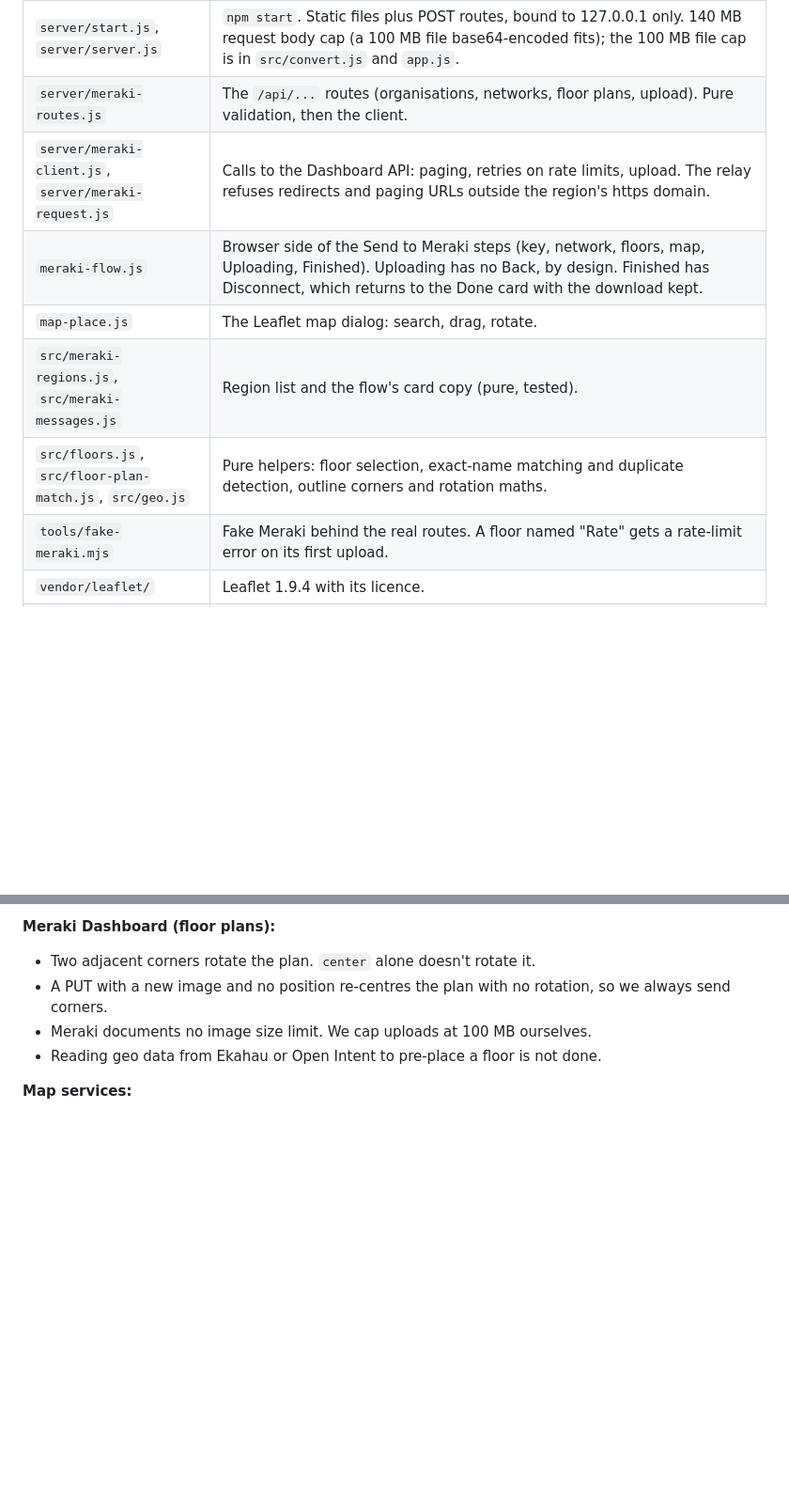
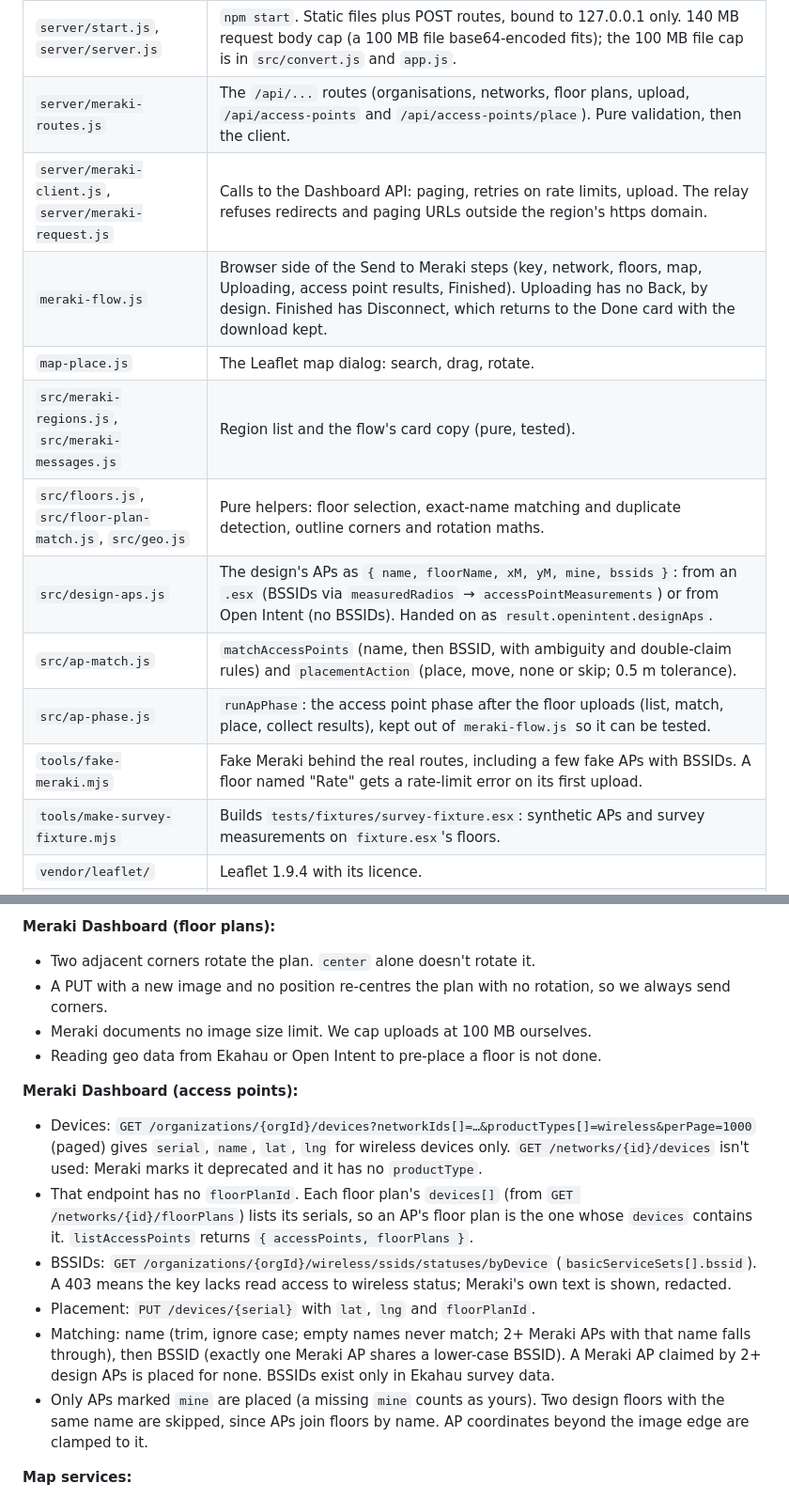
Before and after one commit to Eyserit/esx-open-intent-converter, a Markdown page: docs/HANDOFF.md, 2 parts joined by grey strips. Shown at 94% size. Drawn GitHub-style; blank space fills up the shorter version.

```diff
--- a/docs/HANDOFF.md
+++ b/docs/HANDOFF.md
@@ -49,13 +51,17 @@ npm run test:sample                  # local only: parity and round trip on the
 | `src/messages.js` | All card copy (pure, tested). |
 | `src/browser-images.js` | Canvas-based decode / PNG encode / resize. Node tests use `tests/helpers/node-images.js` instead. |
 | `server/start.js`, `server/server.js` | `npm start`. Static files plus POST routes, bound to 127.0.0.1 only. 140 MB request body cap (a 100 MB file base64-encoded fits); the 100 MB file cap is in `src/convert.js` and `app.js`. |
-| `server/meraki-routes.js` | The `/api/...` routes (organisations, networks, floor plans, upload). Pure validation, then the client. |
+| `server/meraki-routes.js` | The `/api/...` routes (organisations, networks, floor plans, upload, `/api/access-points` and `/api/access-points/place`). Pure validation, then the client. |
 | `server/meraki-client.js`, `server/meraki-request.js` | Calls to the Dashboard API: paging, retries on rate limits, upload. The relay refuses redirects and paging URLs outside the region's https domain. |
-| `meraki-flow.js` | Browser side of the Send to Meraki steps (key, network, floors, map, Uploading, Finished). Uploading has no Back, by design. Finished has Disconnect, which returns to the Done card with the download kept. |
+| `meraki-flow.js` | Browser side of the Send to Meraki steps (key, network, floors, map, Uploading, access point results, Finished). Uploading has no Back, by design. Finished has Disconnect, which returns to the Done card with the download kept. |
 | `map-place.js` | The Leaflet map dialog: search, drag, rotate. |
 | `src/meraki-regions.js`, `src/meraki-messages.js` | Region list and the flow's card copy (pure, tested). |
 | `src/floors.js`, `src/floor-plan-match.js`, `src/geo.js` | Pure helpers: floor selection, exact-name matching and duplicate detection, outline corners and rotation maths. |
-| `tools/fake-meraki.mjs` | Fake Meraki behind the real routes. A floor named "Rate" gets a rate-limit error on its first upload. |
+| `src/design-aps.js` | The design's APs as `{ name, floorName, xM, yM, mine, bssids }`: from an `.esx` (BSSIDs via `measuredRadios` → `accessPointMeasurements`) or from Open Intent (no BSSIDs). Handed on as `result.openintent.designAps`. |
+| `src/ap-match.js` | `matchAccessPoints` (name, then BSSID, with ambiguity and double-claim rules) and `placementAction` (place, move, none or skip; 0.5 m tolerance). |
+| `src/ap-phase.js` | `runApPhase`: the access point phase after the floor uploads (list, match, place, collect results), kept out of `meraki-flow.js` so it can be tested. |
+| `tools/fake-meraki.mjs` | Fake Meraki behind the real routes, including a few fake APs with BSSIDs. A floor named "Rate" gets a rate-limit error on its first upload. |
+| `tools/make-survey-fixture.mjs` | Builds `tests/fixtures/survey-fixture.esx`: synthetic APs and survey measurements on `fixture.esx`'s floors. |
 | `vendor/leaflet/` | Leaflet 1.9.4 with its licence. |
 | `src/errors.js` | Only `NotSupportedError` and `ConversionError(reason)` may escape `convert()`. Reasons are standalone phrases shown after "…couldn't be converted: ". |
 | `esx2oi.py`, `LICENSE` | The reference implementation, kept for attribution and the parity tests. Not loaded by the page. |
@@ -85,6 +91,14 @@ Design docs: `docs/superpowers/specs/2026-10-11-wireless-design-converter-design
 - Meraki documents no image size limit. We cap uploads at 100 MB ourselves.
 - Reading geo data from Ekahau or Open Intent to pre-place a floor is not done.
 
+**Meraki Dashboard (access points):**
+- Devices: `GET /organizations/{orgId}/devices?networkIds[]=…&productTypes[]=wireless&perPage=1000` (paged) gives `serial`, `name`, `lat`, `lng` for wireless devices only. `GET /networks/{id}/devices` isn't used: Meraki marks it deprecated and it has no `productType`.
+- That endpoint has no `floorPlanId`. Each floor plan's `devices[]` (from `GET /networks/{id}/floorPlans`) lists its serials, so an AP's floor plan is the one whose `devices` contains it. `listAccessPoints` returns `{ accessPoints, floorPlans }`.
+- BSSIDs: `GET /organizations/{orgId}/wireless/ssids/statuses/byDevice` (`basicServiceSets[].bssid`). A 403 means the key lacks read access to wireless status; Meraki's own text is shown, redacted.
+- Placement: `PUT /devices/{serial}` with `lat`, `lng` and `floorPlanId`.
+- Matching: name (trim, ignore case; empty names never match; 2+ Meraki APs with that name falls through), then BSSID (exactly one Meraki AP shares a lower-case BSSID). A Meraki AP claimed by 2+ design APs is placed for none. BSSIDs exist only in Ekahau survey data.
+- Only APs marked `mine` are placed (a missing `mine` counts as yours). Two design floors with the same name are skipped, since APs join floors by name. AP coordinates beyond the image edge are clamped to it.
+
 **Map services:**
 - OpenStreetMap tiles need attribution, a normal Referer and no prefetching.
 - Nominatim allows at most one request a second. Search on Enter only, no autocomplete.
```
Also changed, not shown: other parts of docs/HANDOFF.md (+5 -1 lines), README.md (+9 -2 lines).
